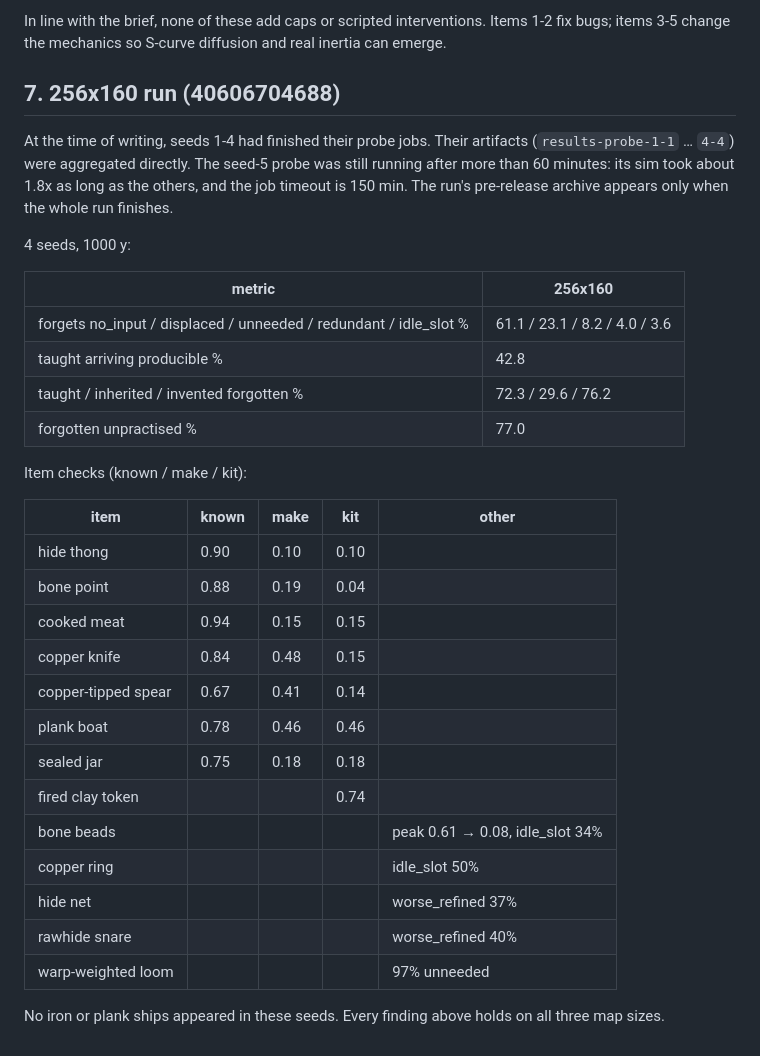
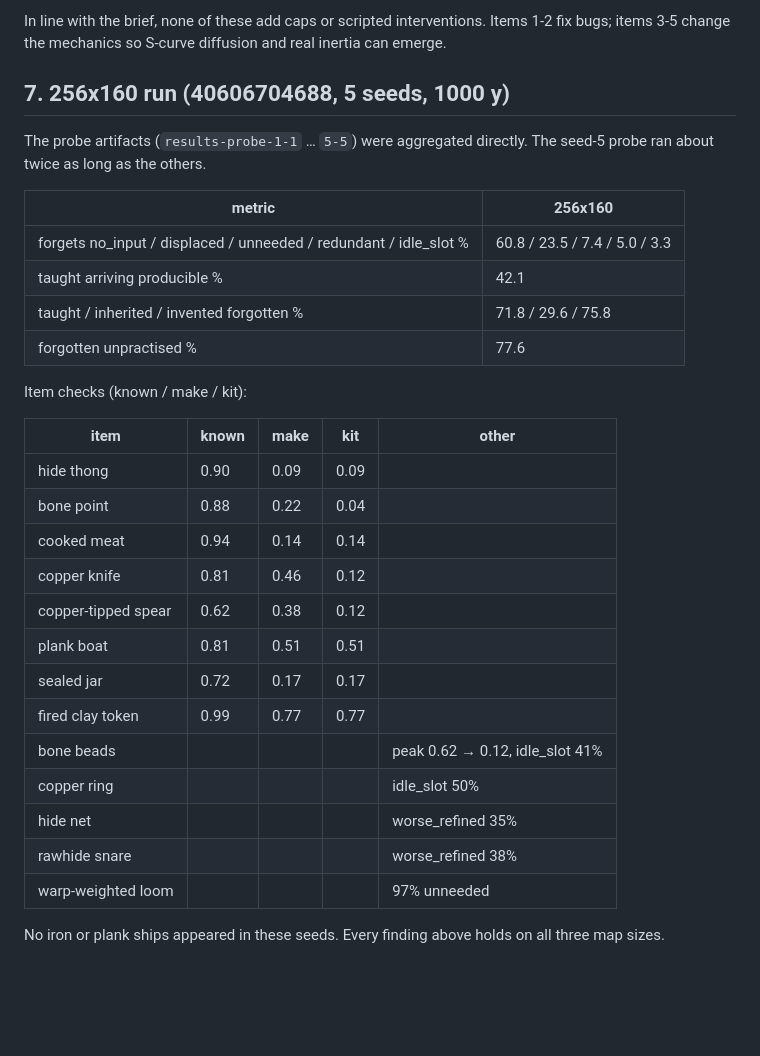
Before and after one commit to Macrolol/kindling, a Markdown page: docs/REPORT-diffusion.md, the part around the change. Drawn GitHub-style; blank space fills up the shorter version.

Commit message:
diffusion: 256x160 probe results, all 5 seeds

```diff
--- a/docs/REPORT-diffusion.md
+++ b/docs/REPORT-diffusion.md
@@ -261,39 +261,34 @@ In line with the brief, none of these add caps or scripted interventions.
 Items 1-2 fix bugs; items 3-5 change the mechanics so S-curve diffusion and real
 inertia can emerge.
 
-## 7. 256x160 run (40606704688)
+## 7. 256x160 run (40606704688, 5 seeds, 1000 y)
 
-At the time of writing, seeds 1-4 had finished their probe jobs. Their artifacts
-(`results-probe-1-1` … `4-4`) were aggregated directly. The seed-5 probe was still
-running after more than 60 minutes: its sim took about 1.8x as long as the others, and
-the job timeout is 150 min. The run's pre-release archive appears only when the whole
-run finishes.
-
-4 seeds, 1000 y:
+The probe artifacts (`results-probe-1-1` … `5-5`) were aggregated directly. The seed-5
+probe ran about twice as long as the others.
 
 | metric | 256x160 |
 |---|---|
-| forgets no_input / displaced / unneeded / redundant / idle_slot % | 61.1 / 23.1 / 8.2 / 4.0 / 3.6 |
-| taught arriving producible % | 42.8 |
-| taught / inherited / invented forgotten % | 72.3 / 29.6 / 76.2 |
-| forgotten unpractised % | 77.0 |
+| forgets no_input / displaced / unneeded / redundant / idle_slot % | 60.8 / 23.5 / 7.4 / 5.0 / 3.3 |
+| taught arriving producible % | 42.1 |
+| taught / inherited / invented forgotten % | 71.8 / 29.6 / 75.8 |
+| forgotten unpractised % | 77.6 |
 
 Item checks (known / make / kit):
 
 | item | known | make | kit | other |
 |---|---|---|---|---|
-| hide thong | 0.90 | 0.10 | 0.10 | |
-| bone point | 0.88 | 0.19 | 0.04 | |
-| cooked meat | 0.94 | 0.15 | 0.15 | |
-| copper knife | 0.84 | 0.48 | 0.15 | |
-| copper-tipped spear | 0.67 | 0.41 | 0.14 | |
-| plank boat | 0.78 | 0.46 | 0.46 | |
-| sealed jar | 0.75 | 0.18 | 0.18 | |
-| fired clay token | | | 0.74 | |
-| bone beads | | | | peak 0.61 → 0.08, idle_slot 34% |
+| hide thong | 0.90 | 0.09 | 0.09 | |
+| bone point | 0.88 | 0.22 | 0.04 | |
+| cooked meat | 0.94 | 0.14 | 0.14 | |
+| copper knife | 0.81 | 0.46 | 0.12 | |
+| copper-tipped spear | 0.62 | 0.38 | 0.12 | |
+| plank boat | 0.81 | 0.51 | 0.51 | |
+| sealed jar | 0.72 | 0.17 | 0.17 | |
+| fired clay token | 0.99 | 0.77 | 0.77 | |
+| bone beads | | | | peak 0.62 → 0.12, idle_slot 41% |
 | copper ring | | | | idle_slot 50% |
-| hide net | | | | worse_refined 37% |
-| rawhide snare | | | | worse_refined 40% |
+| hide net | | | | worse_refined 35% |
+| rawhide snare | | | | worse_refined 38% |
 | warp-weighted loom | | | | 97% unneeded |
 
 No iron or plank ships appeared in these seeds. Every finding above holds on all three
```
Also changed, not shown: docs/PROGRESS-diffusion.md (+5 -6 lines).
